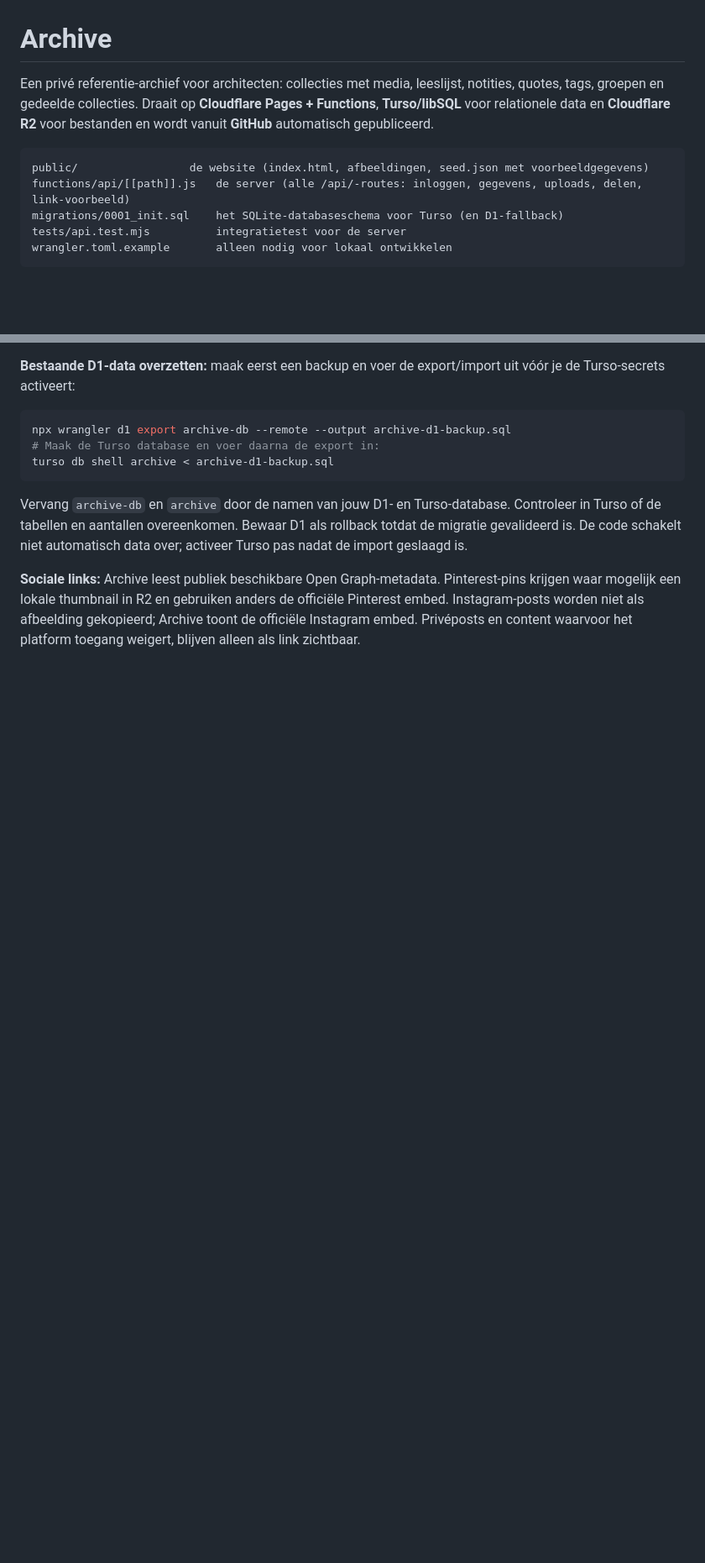
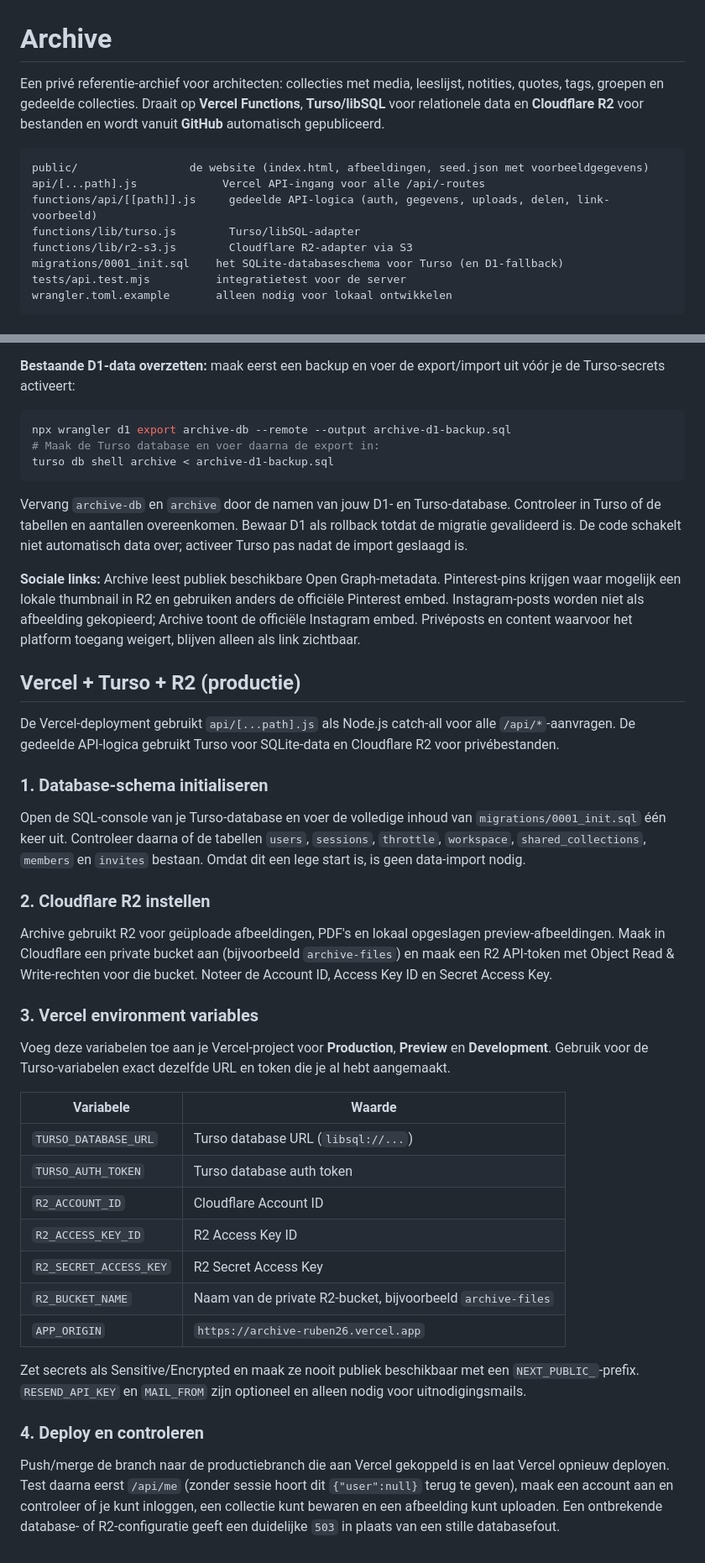
Before and after one commit to rubenverla-rgb/Archive, a Markdown page: README.md, 2 parts joined by grey strips. Shown at 84% size. Rendered like a GitHub page; blank space fills up the shorter version.

Commit message:
Document Vercel Turso and R2 deployment setup

````diff
--- a/README.md
+++ b/README.md
@@ -1,10 +1,13 @@
 # Archive
 
-Een privé referentie-archief voor architecten: collecties met media, leeslijst, notities, quotes, tags, groepen en gedeelde collecties. Draait op **Cloudflare Pages + Functions**, **Turso/libSQL** voor relationele data en **Cloudflare R2** voor bestanden en wordt vanuit **GitHub** automatisch gepubliceerd.
+Een privé referentie-archief voor architecten: collecties met media, leeslijst, notities, quotes, tags, groepen en gedeelde collecties. Draait op **Vercel Functions**, **Turso/libSQL** voor relationele data en **Cloudflare R2** voor bestanden en wordt vanuit **GitHub** automatisch gepubliceerd.
 
 ```
 public/                 de website (index.html, afbeeldingen, seed.json met voorbeeldgegevens)
-functions/api/[[path]].js   de server (alle /api/-routes: inloggen, gegevens, uploads, delen, link-voorbeeld)
+api/[...path].js             Vercel API-ingang voor alle /api/-routes
+functions/api/[[path]].js     gedeelde API-logica (auth, gegevens, uploads, delen, link-voorbeeld)
+functions/lib/turso.js        Turso/libSQL-adapter
+functions/lib/r2-s3.js        Cloudflare R2-adapter via S3
 migrations/0001_init.sql    het SQLite-databaseschema voor Turso (en D1-fallback)
 tests/api.test.mjs          integratietest voor de server
 wrangler.toml.example       alleen nodig voor lokaal ontwikkelen
@@ -116,3 +119,36 @@ turso db shell archive < archive-d1-backup.sql
 Vervang `archive-db` en `archive` door de namen van jouw D1- en Turso-database. Controleer in Turso of de tabellen en aantallen overeenkomen. Bewaar D1 als rollback totdat de migratie gevalideerd is. De code schakelt niet automatisch data over; activeer Turso pas nadat de import geslaagd is.
 
 **Sociale links:** Archive leest publiek beschikbare Open Graph-metadata. Pinterest-pins krijgen waar mogelijk een lokale thumbnail in R2 en gebruiken anders de officiële Pinterest embed. Instagram-posts worden niet als afbeelding gekopieerd; Archive toont de officiële Instagram embed. Privéposts en content waarvoor het platform toegang weigert, blijven alleen als link zichtbaar.
+
+
+## Vercel + Turso + R2 (productie)
+
+De Vercel-deployment gebruikt `api/[...path].js` als Node.js catch-all voor alle `/api/*`-aanvragen. De gedeelde API-logica gebruikt Turso voor SQLite-data en Cloudflare R2 voor privébestanden.
+
+### 1. Database-schema initialiseren
+
+Open de SQL-console van je Turso-database en voer de volledige inhoud van `migrations/0001_init.sql` één keer uit. Controleer daarna of de tabellen `users`, `sessions`, `throttle`, `workspace`, `shared_collections`, `members` en `invites` bestaan. Omdat dit een lege start is, is geen data-import nodig.
+
+### 2. Cloudflare R2 instellen
+
+Archive gebruikt R2 voor geüploade afbeeldingen, PDF's en lokaal opgeslagen preview-afbeeldingen. Maak in Cloudflare een private bucket aan (bijvoorbeeld `archive-files`) en maak een R2 API-token met Object Read & Write-rechten voor die bucket. Noteer de Account ID, Access Key ID en Secret Access Key.
+
+### 3. Vercel environment variables
+
+Voeg deze variabelen toe aan je Vercel-project voor **Production**, **Preview** en **Development**. Gebruik voor de Turso-variabelen exact dezelfde URL en token die je al hebt aangemaakt.
+
+| Variabele | Waarde |
+|---|---|
+| `TURSO_DATABASE_URL` | Turso database URL (`libsql://...`) |
+| `TURSO_AUTH_TOKEN` | Turso database auth token |
+| `R2_ACCOUNT_ID` | Cloudflare Account ID |
+| `R2_ACCESS_KEY_ID` | R2 Access Key ID |
+| `R2_SECRET_ACCESS_KEY` | R2 Secret Access Key |
+| `R2_BUCKET_NAME` | Naam van de private R2-bucket, bijvoorbeeld `archive-files` |
+| `APP_ORIGIN` | `https://archive-ruben26.vercel.app` |
+
+Zet secrets als Sensitive/Encrypted en maak ze nooit publiek beschikbaar met een `NEXT_PUBLIC_`-prefix. `RESEND_API_KEY` en `MAIL_FROM` zijn optioneel en alleen nodig voor uitnodigingsmails.
+
+### 4. Deploy en controleren
+
+Push/merge de branch naar de productiebranch die aan Vercel gekoppeld is en laat Vercel opnieuw deployen. Test daarna eerst `/api/me` (zonder sessie hoort dit `{"user":null}` terug te geven), maak een account aan en controleer of je kunt inloggen, een collectie kunt bewaren en een afbeelding kunt uploaden. Een ontbrekende database- of R2-configuratie geeft een duidelijke `503` in plaats van een stille databasefout.
````
